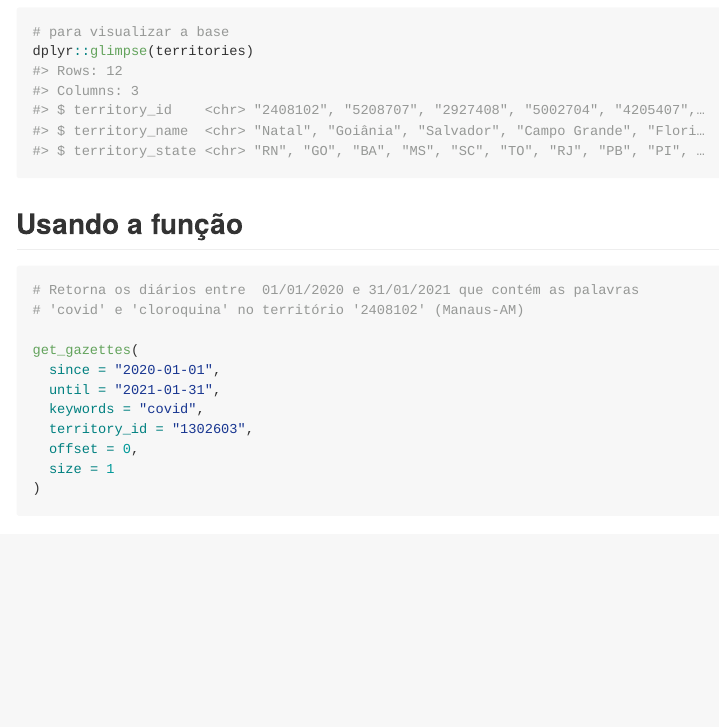
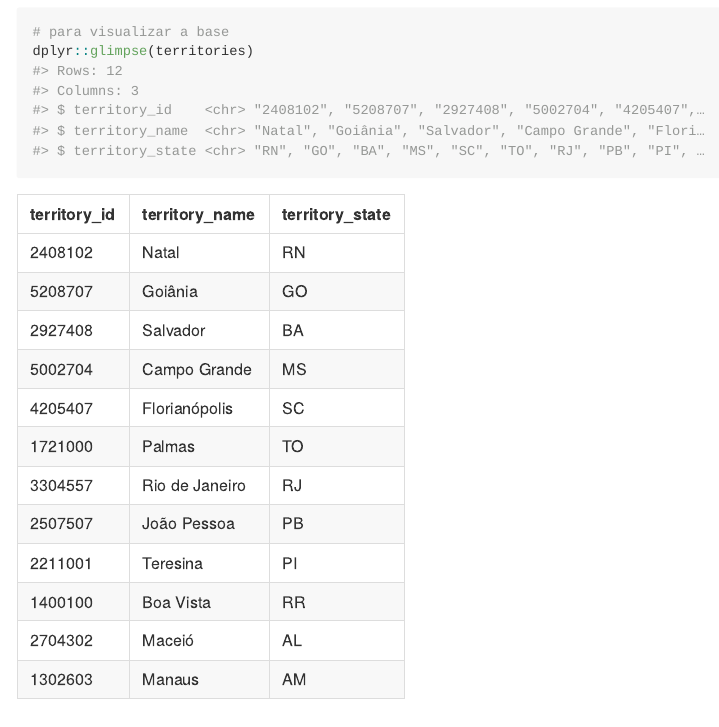
Before and after one commit to katerine-dev/queridodiario, an R Markdown document (README.Rmd): the page in a window 1100 px wide, from 1070 px down. Rendered offline with R 4.5, knitr and Pandoc, with nearby package versions; some code elsewhere in the file could not run offline.

Commit message:
mudança no readme e na documentação dos parametros do pacote

````diff
--- a/README.Rmd
+++ b/README.Rmd
@@ -53,6 +53,9 @@ library(queridodiario) # Carrega o pacote
 dplyr::glimpse(territories)
 ```
 
+```{r echo=FALSE}
+knitr::kable(territories)
+```
 ## Usando a função
 
 ```{r}
````
Also changed, not shown: R/gazettes.R (+3 -3 lines), README.md.
